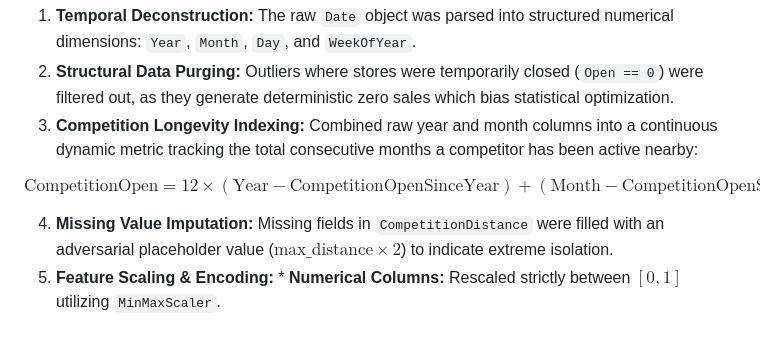
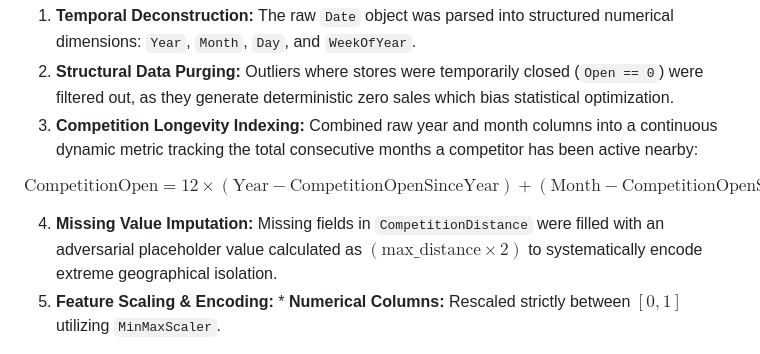
Before and after one commit to OmarHKhalil/University-Projects, a Markdown page: Neural Networks/rossmann_store_sales_prediction/README.md, the part around the change. Drawn GitHub-style.

Commit message:
Update README with details on missing value imputation
Clarified the method for filling missing values in CompetitionDistance.

```diff
--- a/Neural Networks/rossmann_store_sales_prediction/README.md
+++ b/Neural Networks/rossmann_store_sales_prediction/README.md
@@ -32,7 +32,7 @@ To feeding raw data into deep neural networks, a specialized tabular preprocessi
 $$\text{CompetitionOpen} = 12 \times (\text{Year} - \text{CompetitionOpenSinceYear}) + (\text{Month} - \text{CompetitionOpenSinceMonth})$$
 
 
-4. **Missing Value Imputation:** Missing fields in `CompetitionDistance` were filled with an adversarial placeholder value ($\text{max\_distance} \times 2$) to indicate extreme isolation.
+4. **Missing Value Imputation:** Missing fields in `CompetitionDistance` were filled with an adversarial placeholder value calculated as $(\text{max\_distance} \times 2)$ to systematically encode extreme geographical isolation.
 5. **Feature Scaling & Encoding:** * **Numerical Columns:** Rescaled strictly between $[0, 1]$ utilizing `MinMaxScaler`.
 * **Categorical Columns:** Expanded into binary vector spaces via `OneHotEncoder(sparse_output=False)`.
 
```
